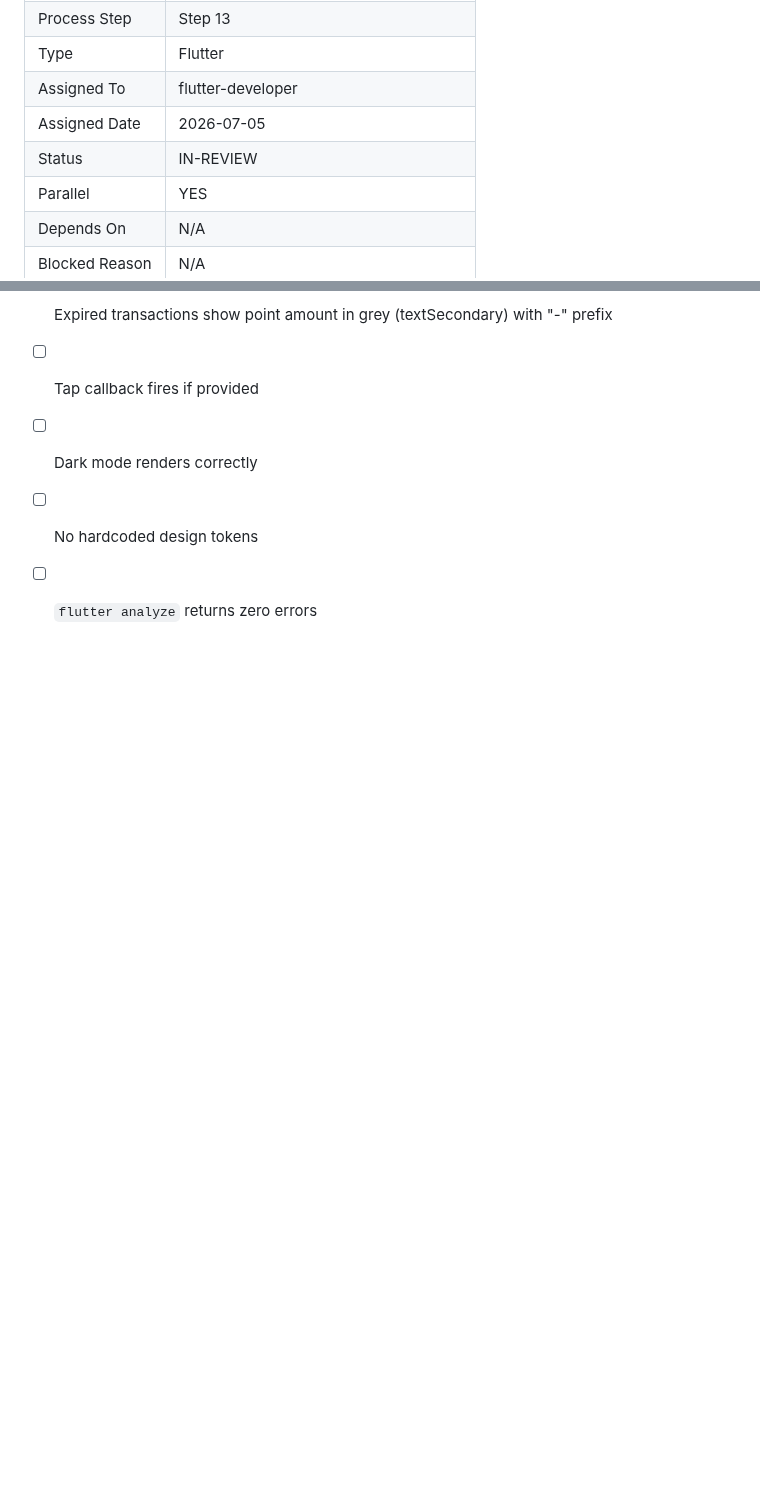
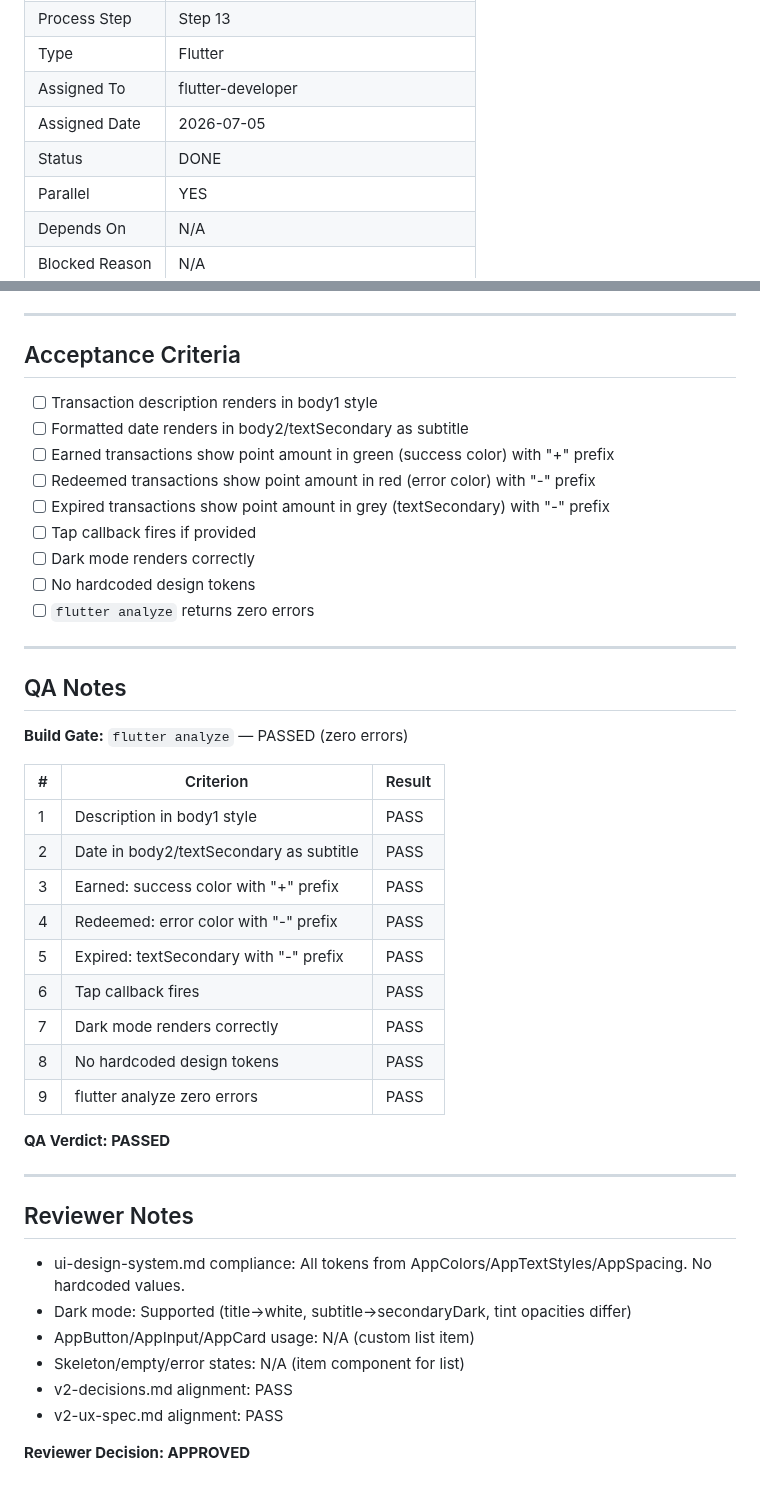
Before and after one commit to zarinjas/heclinicappv2, a Markdown page: tasks/done/UI-P1-T13-transaction-item.md, 2 parts joined by grey strips. Rendered like a GitHub page; blank space fills up the shorter version.

Commit message:
ai: UI-P1-T13 — APPROVED → DONE (QA+Reviewer)

```diff
--- a/tasks/in-review/UI-P1-T13-transaction-item.md
+++ b/tasks/done/UI-P1-T13-transaction-item.md
@@ -11,7 +11,7 @@
 | Type | Flutter |
 | Assigned To | flutter-developer |
 | Assigned Date | 2026-07-05 |
-| Status | IN-REVIEW |
+| Status | DONE |
 | Parallel | YES |
 | Depends On | N/A |
 | Blocked Reason | N/A |
@@ -94,3 +94,34 @@ Build the `TransactionItem` reusable component for the loyalty points transactio
 - [ ] Dark mode renders correctly
 - [ ] No hardcoded design tokens
 - [ ] `flutter analyze` returns zero errors
+
+---
+## QA Notes
+
+**Build Gate:** `flutter analyze` — PASSED (zero errors)
+
+| # | Criterion | Result |
+|---|-----------|--------|
+| 1 | Description in body1 style | PASS |
+| 2 | Date in body2/textSecondary as subtitle | PASS |
+| 3 | Earned: success color with "+" prefix | PASS |
+| 4 | Redeemed: error color with "-" prefix | PASS |
+| 5 | Expired: textSecondary with "-" prefix | PASS |
+| 6 | Tap callback fires | PASS |
+| 7 | Dark mode renders correctly | PASS |
+| 8 | No hardcoded design tokens | PASS |
+| 9 | flutter analyze zero errors | PASS |
+
+**QA Verdict: PASSED**
+
+---
+## Reviewer Notes
+
+- ui-design-system.md compliance: All tokens from AppColors/AppTextStyles/AppSpacing. No hardcoded values.
+- Dark mode: Supported (title→white, subtitle→secondaryDark, tint opacities differ)
+- AppButton/AppInput/AppCard usage: N/A (custom list item)
+- Skeleton/empty/error states: N/A (item component for list)
+- v2-decisions.md alignment: PASS
+- v2-ux-spec.md alignment: PASS
+
+**Reviewer Decision: APPROVED**
```
Also changed, not shown: memory/project-manager/context.md (+1 -1 lines), memory/project-manager/task-index.md (+1 -1 lines).
